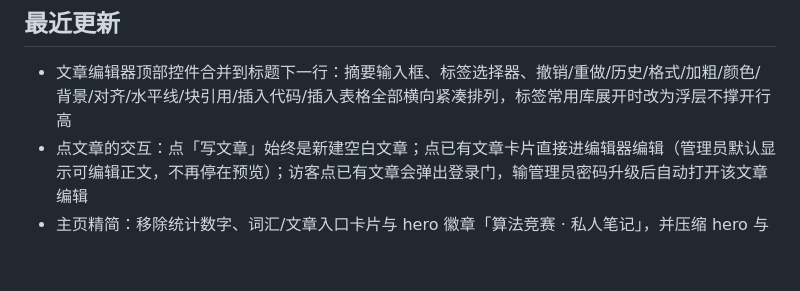
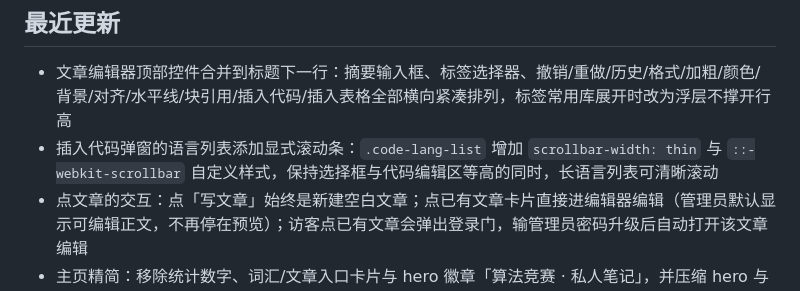
Before and after one commit to noorenduddy32-cpu/algorithm-wordbook, a Markdown page: README.md, the part around the change. Rendered like a GitHub page; blank space fills up the shorter version.

Commit message:
docs: update README for code-modal scrollbar

```diff
--- a/README.md
+++ b/README.md
@@ -7,6 +7,7 @@
 ## 最近更新
 
 - 文章编辑器顶部控件合并到标题下一行：摘要输入框、标签选择器、撤销/重做/历史/格式/加粗/颜色/背景/对齐/水平线/块引用/插入代码/插入表格全部横向紧凑排列，标签常用库展开时改为浮层不撑开行高
+- 插入代码弹窗的语言列表添加显式滚动条：`.code-lang-list` 增加 `scrollbar-width: thin` 与 `::-webkit-scrollbar` 自定义样式，保持选择框与代码编辑区等高的同时，长语言列表可清晰滚动
 - 点文章的交互：点「写文章」始终是新建空白文章；点已有文章卡片直接进编辑器编辑（管理员默认显示可编辑正文，不再停在预览）；访客点已有文章会弹出登录门，输管理员密码升级后自动打开该文章编辑
 - 主页精简：移除统计数字、词汇/文章入口卡片与 hero 徽章「算法竞赛 · 私人笔记」，并压缩 hero 与活跃度区块间距，版面更紧凑
 - 全局字号调节：顶栏字号按钮，1-100 连续滑杆（1=最小 0.5x，50=标准 1.0x，100=最大 2.0x），拖动时实时预览，localStorage 持久，跨页同步生效
```
